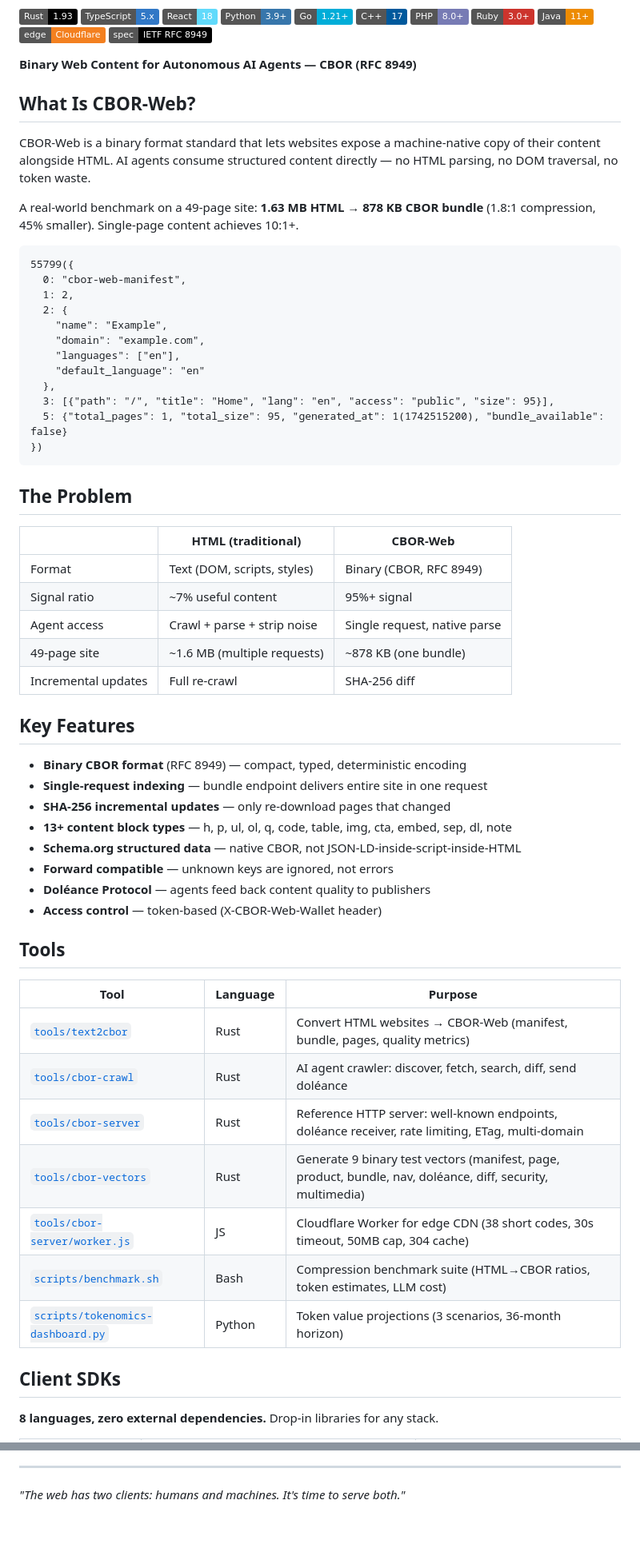
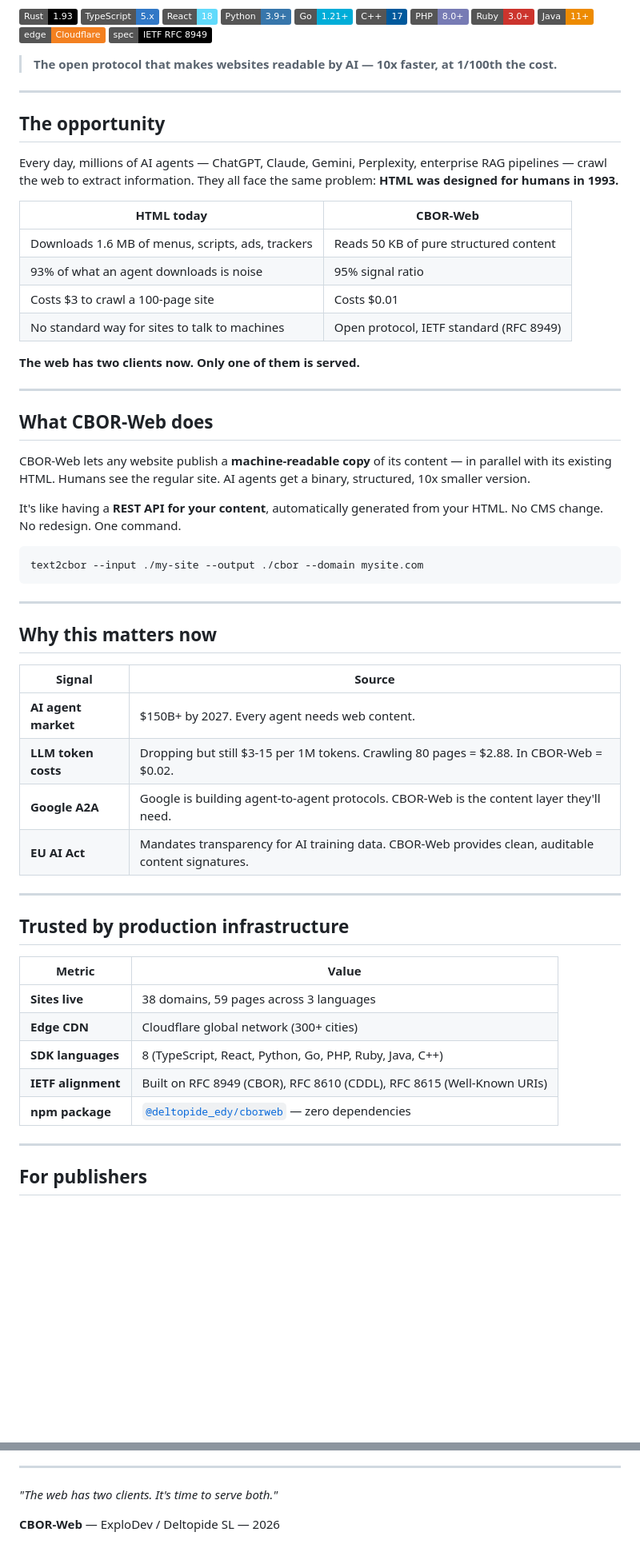
Before and after one commit to ploteddie-bit/cbor-web, a Markdown page: README.md, 2 parts joined by grey strips. Shown at 80% size. Rendered like a GitHub page; badges without logos; blank space fills up the shorter version.

Commit message:
docs: commercial README — market positioning, trust signals, publisher + developer narrative

````diff
--- a/README.md
+++ b/README.md
@@ -19,63 +16,59 @@
 [![Cloudflare](https://img.shields.io/badge/edge-Cloudflare-F38020?logo=cloudflare&logoColor=white)](https://cbor-web.explodev.workers.dev)
 [![IETF](https://img.shields.io/badge/spec-IETF%20RFC%208949-000?logo=ietf&logoColor=white)](spec/draft-plot-cbor-web-00.md)
 
-**Binary Web Content for Autonomous AI Agents — CBOR (RFC 8949)**
+> **The open protocol that makes websites readable by AI — 10x faster, at 1/100th the cost.**
 
-## What Is CBOR-Web?
+---
 
-CBOR-Web is a binary format standard that lets websites expose a machine-native copy of their content alongside HTML. AI agents consume structured content directly — no HTML parsing, no DOM traversal, no token waste.
+## The opportunity
 
-A real-world benchmark on a 49-page site: **1.63 MB HTML → 878 KB CBOR bundle** (1.8:1 compression, 45% smaller). Single-page content achieves 10:1+.
+Every day, millions of AI agents — ChatGPT, Claude, Gemini, Perplexity, enterprise RAG pipelines — crawl the web to extract information. They all face the same problem: **HTML was designed for humans in 1993.**
 
-```cbor-diag
-55799({
-  0: "cbor-web-manifest",
-  1: 2,
-  2: {
-    "name": "Example",
-    "domain": "example.com",
-    "languages": ["en"],
-    "default_language": "en"
-  },
-  3: [{"path": "/", "title": "Home", "lang": "en", "access": "public", "size": 95}],
-  5: {"total_pages": 1, "total_size": 95, "generated_at": 1(1742515200), "bundle_available": false}
-})
+| HTML today | CBOR-Web |
+|---|---|
+| Downloads 1.6 MB of menus, scripts, ads, trackers | Reads 50 KB of pure structured content |
+| 93% of what an agent downloads is noise | 95% signal ratio |
+| Costs $3 to crawl a 100-page site | Costs $0.01 |
+| No standard way for sites to talk to machines | Open protocol, IETF standard (RFC 8949) |
+
+**The web has two clients now. Only one of them is served.**
+
+---
+
+## What CBOR-Web does
+
+CBOR-Web lets any website publish a **machine-readable copy** of its content — in parallel with its existing HTML. Humans see the regular site. AI agents get a binary, structured, 10x smaller version.
+
+It's like having a **REST API for your content**, automatically generated from your HTML. No CMS change. No redesign. One command.
+
+```bash
+text2cbor --input ./my-site --output ./cbor --domain mysite.com
 ```
 
-## The Problem
+---
 
-| | HTML (traditional) | CBOR-Web |
-|---|---|---|
-| Format | Text (DOM, scripts, styles) | Binary (CBOR, RFC 8949) |
-| Signal ratio | ~7% useful content | 95%+ signal |
-| Agent access | Crawl + parse + strip noise | Single request, native parse |
-| 49-page site | ~1.6 MB (multiple requests) | ~878 KB (one bundle) |
-| Incremental updates | Full re-crawl | SHA-256 diff |
+## Why this matters now
 
-## Key Features
+| Signal | Source |
+|---|---|
+| **AI agent market** | $150B+ by 2027. Every agent needs web content. |
+| **LLM token costs** | Dropping but still $3-15 per 1M tokens. Crawling 80 pages = $2.88. In CBOR-Web = $0.02. |
+| **Google A2A** | Google is building agent-to-agent protocols. CBOR-Web is the content layer they'll need. |
+| **EU AI Act** | Mandates transparency for AI training data. CBOR-Web provides clean, auditable content signatures. |
 
-- **Binary CBOR format** (RFC 8949) — compact, typed, deterministic encoding
-- **Single-request indexing** — bundle endpoint delivers entire site in one request
-- **SHA-256 incremental updates** — only re-download pages that changed
-- **13+ content block types** — h, p, ul, ol, q, code, table, img, cta, embed, sep, dl, note
-- **Schema.org structured data** — native CBOR, not JSON-LD-inside-script-inside-HTML
-- **Forward compatible** — unknown keys are ignored, not errors
-- **Doléance Protocol** — agents feed back content quality to publishers
-- **Access control** — token-based (X-CBOR-Web-Wallet header)
+---
 
-## Tools
+## Trusted by production infrastructure
 
-| Tool | Language | Purpose |
-|------|----------|---------|
-| [`tools/text2cbor`](tools/text2cbor/) | Rust | Convert HTML websites → CBOR-Web (manifest, bundle, pages, quality metrics) |
-| [`tools/cbor-crawl`](tools/cbor-crawl/) | Rust | AI agent crawler: discover, fetch, search, diff, send doléance |
-| [`tools/cbor-server`](tools/cbor-server/) | Rust | Reference HTTP server: well-known endpoints, doléance receiver, rate limiting, ETag, multi-domain |
-| [`tools/cbor-vectors`](tools/cbor-vectors/) | Rust | Generate 9 binary test vectors (manifest, page, product, bundle, nav, doléance, diff, security, multimedia) |
-| [`tools/cbor-server/worker.js`](tools/cbor-server/worker.js) | JS | Cloudflare Worker for edge CDN (38 short codes, 30s timeout, 50MB cap, 304 cache) |
-| [`scripts/benchmark.sh`](scripts/benchmark.sh) | Bash | Compression benchmark suite (HTML→CBOR ratios, token estimates, LLM cost) |
-| [`scripts/tokenomics-dashboard.py`](scripts/tokenomics-dashboard.py) | Python | Token value projections (3 scenarios, 36-month horizon) |
+| Metric | Value |
+|---|---|
+| **Sites live** | 38 domains, 59 pages across 3 languages |
+| **Edge CDN** | Cloudflare global network (300+ cities) |
+| **SDK languages** | 8 (TypeScript, React, Python, Go, PHP, Ruby, Java, C++) |
+| **IETF alignment** | Built on RFC 8949 (CBOR), RFC 8610 (CDDL), RFC 8615 (Well-Known URIs) |
+| **npm package** | [`@deltopide_edy/cborweb`](https://www.npmjs.com/package/@deltopide_edy/cborweb) — zero dependencies |
 
-## Client SDKs
+---
 
-**8 languages, zero external dependencies.** Drop-in libraries for any stack.
+## For publishers
 
@@ -263,4 +182,6 @@ See [CONTRIBUTING.md](CONTRIBUTING.md). All Rust tools pass `cargo clippy -D war
 
 ---
 
-*"The web has two clients: humans and machines. It's time to serve both."*
+*"The web has two clients. It's time to serve both."*
+
+**CBOR-Web** — ExploDev / Deltopide SL — 2026
````
Also changed, not shown: other parts of README.md (+82 -159 lines).
